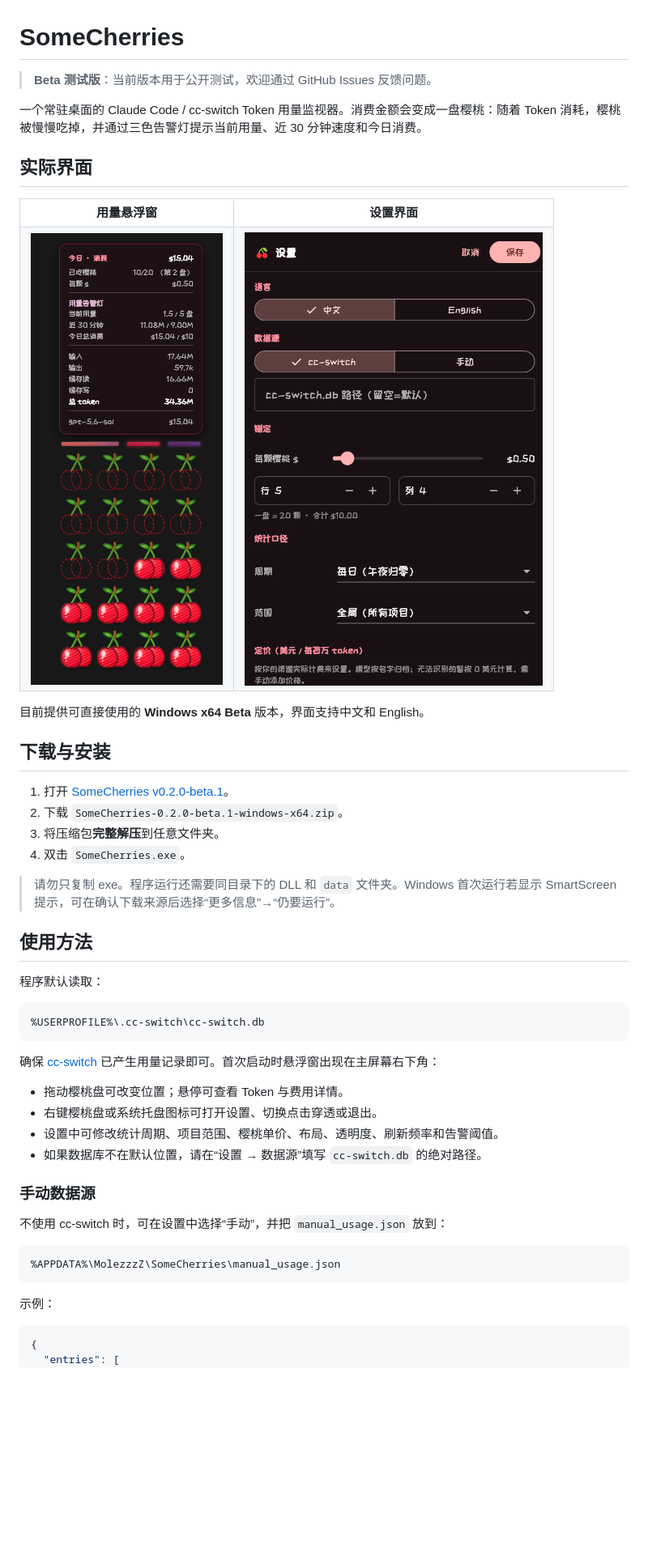
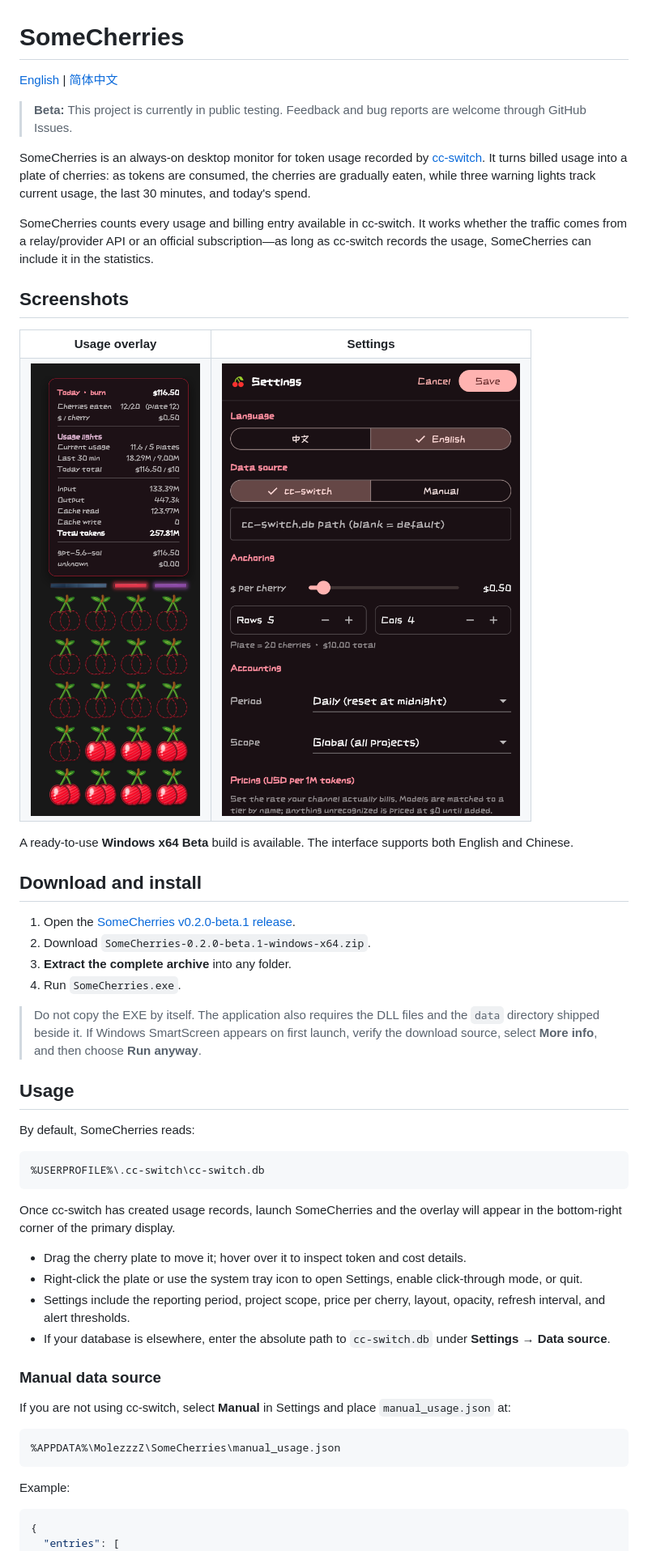
Before and after one commit to MolezzzZ/SomeCherries, a Markdown page: README.md, the part around one of its changes. Shown at 81% size. Drawn GitHub-style; pictures changed too: docs/screenshots/settings-en.png (added), docs/screenshots/usage-overview-en.png (added); blank space fills up the shorter version.

Commit message:
Fix tooltip clipping and add bilingual README

````diff
--- a/README.md
+++ b/README.md
@@ -1,57 +1,61 @@
 # SomeCherries
 
-> **Beta 测试版**：当前版本用于公开测试，欢迎通过 GitHub Issues 反馈问题。
+[English](README.md) | [简体中文](README.zh-CN.md)
 
-一个常驻桌面的 Claude Code / cc-switch Token 用量监视器。消费金额会变成一盘樱桃：随着 Token 消耗，樱桃被慢慢吃掉，并通过三色告警灯提示当前用量、近 30 分钟速度和今日消费。
+> **Beta:** This project is currently in public testing. Feedback and bug reports are welcome through GitHub Issues.
 
-## 实际界面
+SomeCherries is an always-on desktop monitor for token usage recorded by [cc-switch](https://github.com/farion1231/cc-switch). It turns billed usage into a plate of cherries: as tokens are consumed, the cherries are gradually eaten, while three warning lights track current usage, the last 30 minutes, and today's spend.
+
+SomeCherries counts every usage and billing entry available in cc-switch. It works whether the traffic comes from a relay/provider API or an official subscription—as long as cc-switch records the usage, SomeCherries can include it in the statistics.
+
+## Screenshots
 
 <table>
   <tr>
-    <td align="center"><strong>用量悬浮窗</strong></td>
-    <td align="center"><strong>设置界面</strong></td>
+    <td align="center"><strong>Usage overlay</strong></td>
+    <td align="center"><strong>Settings</strong></td>
   </tr>
   <tr>
-    <td><img src="docs/screenshots/usage-overview.png" alt="SomeCherries 用量悬浮窗实际截图" width="360"></td>
-    <td><img src="docs/screenshots/settings.png" alt="SomeCherries 设置界面实际截图" width="480"></td>
+    <td><img src="docs/screenshots/usage-overview-en.png" alt="SomeCherries usage overlay" width="360"></td>
+    <td><img src="docs/screenshots/settings-en.png" alt="SomeCherries settings window" width="480"></td>
   </tr>
 </table>
 
-目前提供可直接使用的 **Windows x64 Beta** 版本，界面支持中文和 English。
+A ready-to-use **Windows x64 Beta** build is available. The interface supports both English and Chinese.
 
-## 下载与安装
+## Download and install
 
-1. 打开 [SomeCherries v0.2.0-beta.1](https://github.com/MolezzzZ/SomeCherries/releases/tag/v0.2.0-beta.1)。
-2. 下载 `SomeCherries-0.2.0-beta.1-windows-x64.zip`。
-3. 将压缩包**完整解压**到任意文件夹。
-4. 双击 `SomeCherries.exe`。
+1. Open the [SomeCherries v0.2.0-beta.1 release](https://github.com/MolezzzZ/SomeCherries/releases/tag/v0.2.0-beta.1).
+2. Download `SomeCherries-0.2.0-beta.1-windows-x64.zip`.
+3. **Extract the complete archive** into any folder.
+4. Run `SomeCherries.exe`.
 
-> 请勿只复制 exe。程序运行还需要同目录下的 DLL 和 `data` 文件夹。Windows 首次运行若显示 SmartScreen 提示，可在确认下载来源后选择“更多信息”→“仍要运行”。
+> Do not copy the EXE by itself. The application also requires the DLL files and the `data` directory shipped beside it. If Windows SmartScreen appears on first launch, verify the download source, select **More info**, and then choose **Run anyway**.
 
-## 使用方法
+## Usage
 
-程序默认读取：
+By default, SomeCherries reads:
 
 ```text
 %USERPROFILE%\.cc-switch\cc-switch.db
 ```
 
-确保 [cc-switch](https://github.com/farion1231/cc-switch) 已产生用量记录即可。首次启动时悬浮窗出现在主屏幕右下角：
+Once cc-switch has created usage records, launch SomeCherries and the overlay will appear in the bottom-right corner of the primary display.
 
-- 拖动樱桃盘可改变位置；悬停可查看 Token 与费用详情。
-- 右键樱桃盘或系统托盘图标可打开设置、切换点击穿透或退出。
-- 设置中可修改统计周期、项目范围、樱桃单价、布局、透明度、刷新频率和告警阈值。
-- 如果数据库不在默认位置，请在“设置 → 数据源”填写 `cc-switch.db` 的绝对路径。
+- Drag the cherry plate to move it; hover over it to inspect token and cost details.
+- Right-click the plate or use the system tray icon to open Settings, enable click-through mode, or quit.
+- Settings include the reporting period, project scope, price per cherry, layout, opacity, refresh interval, and alert thresholds.
+- If your database is elsewhere, enter the absolute path to `cc-switch.db` under **Settings → Data source**.
 
-### 手动数据源
+### Manual data source
 
-不使用 cc-switch 时，可在设置中选择“手动”，并把 `manual_usage.json` 放到：
+If you are not using cc-switch, select **Manual** in Settings and place `manual_usage.json` at:
 
 ```text
 %APPDATA%\MolezzzZ\SomeCherries\manual_usage.json
 ```
 
-示例：
+Example:
 
 ```json
 {
````
Also changed, not shown: other parts of README.md (+29 -23 lines), CHANGELOG.md (+12 -1 lines), README.zh-CN.md (added, +132 -0 lines), 6 other files.
